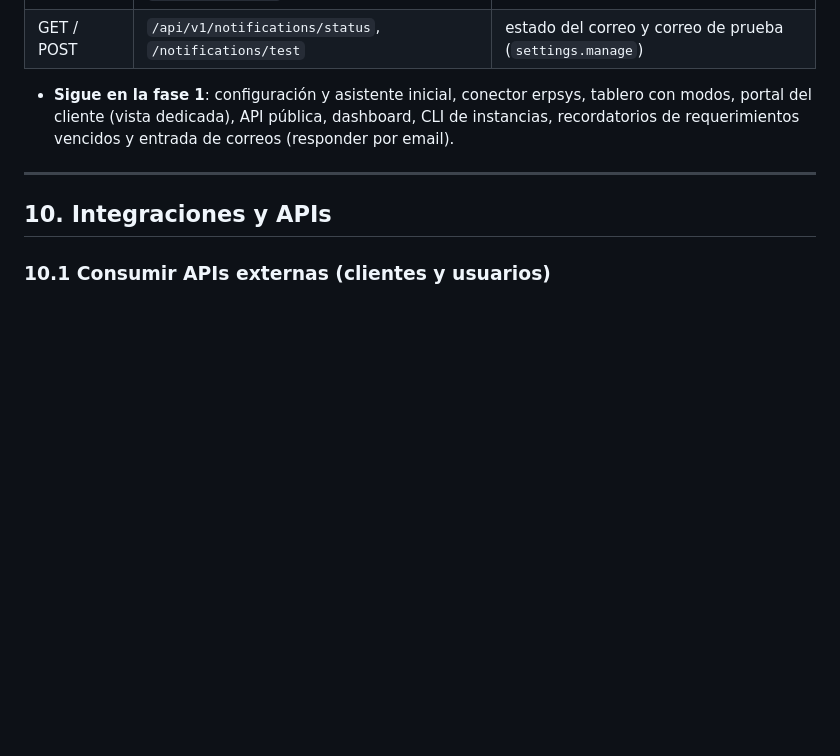
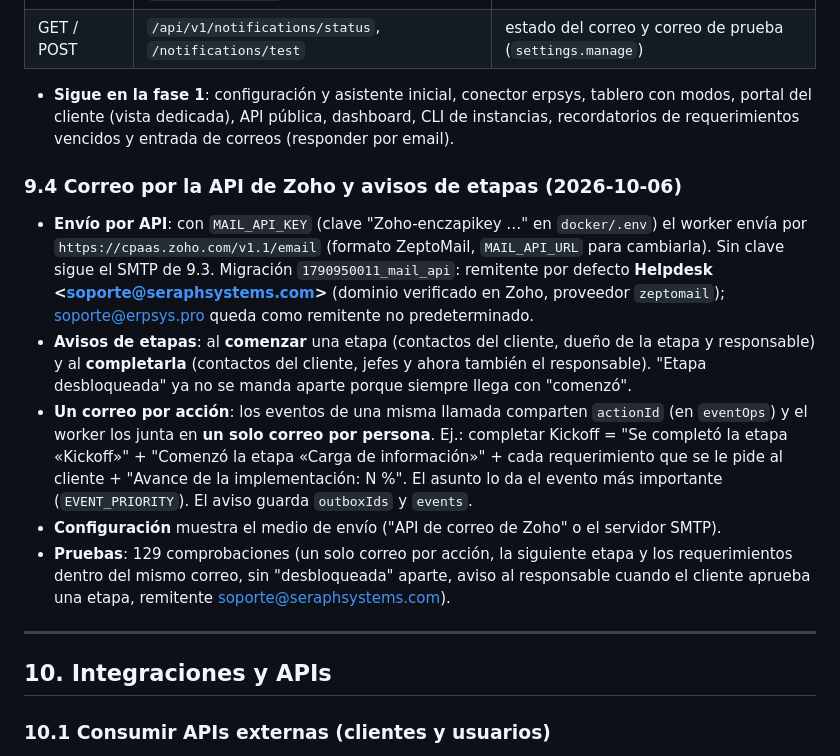
Before and after one commit to archangelgt/helpdesk, a Markdown page: ROADMAP_MVP.md, the part around the change. Rendered like a GitHub page; blank space fills up the shorter version.

Commit message:
Roadmap: 9.4 correo por API de Zoho y avisos de etapas

```diff
--- a/ROADMAP_MVP.md
+++ b/ROADMAP_MVP.md
@@ -634,6 +634,14 @@ Tickets, tareas e implementaciones ya funcionan de punta a punta sobre la base n
 
 - **Sigue en la fase 1**: configuración y asistente inicial, conector erpsys, tablero con modos, portal del cliente (vista dedicada), API pública, dashboard, CLI de instancias, recordatorios de requerimientos vencidos y entrada de correos (responder por email).
 
+### 9.4 Correo por la API de Zoho y avisos de etapas (2026-10-06)
+
+- **Envío por API**: con `MAIL_API_KEY` (clave "Zoho-enczapikey …" en `docker/.env`) el worker envía por `https://cpaas.zoho.com/v1.1/email` (formato ZeptoMail, `MAIL_API_URL` para cambiarla). Sin clave sigue el SMTP de 9.3. Migración `1790950011_mail_api`: remitente por defecto **Helpdesk &lt;soporte@seraphsystems.com&gt;** (dominio verificado en Zoho, proveedor `zeptomail`); soporte@erpsys.pro queda como remitente no predeterminado.
+- **Avisos de etapas**: al **comenzar** una etapa (contactos del cliente, dueño de la etapa y responsable) y al **completarla** (contactos del cliente, jefes y ahora también el responsable). "Etapa desbloqueada" ya no se manda aparte porque siempre llega con "comenzó".
+- **Un correo por acción**: los eventos de una misma llamada comparten `actionId` (en `eventOps`) y el worker los junta en **un solo correo por persona**. Ej.: completar Kickoff = "Se completó la etapa «Kickoff»" + "Comenzó la etapa «Carga de información»" + cada requerimiento que se le pide al cliente + "Avance de la implementación: N %". El asunto lo da el evento más importante (`EVENT_PRIORITY`). El aviso guarda `outboxIds` y `events`.
+- **Configuración** muestra el medio de envío ("API de correo de Zoho" o el servidor SMTP).
+- **Pruebas**: 129 comprobaciones (un solo correo por acción, la siguiente etapa y los requerimientos dentro del mismo correo, sin "desbloqueada" aparte, aviso al responsable cuando el cliente aprueba una etapa, remitente soporte@seraphsystems.com).
+
 ---
 
 ## 10. Integraciones y APIs
```
